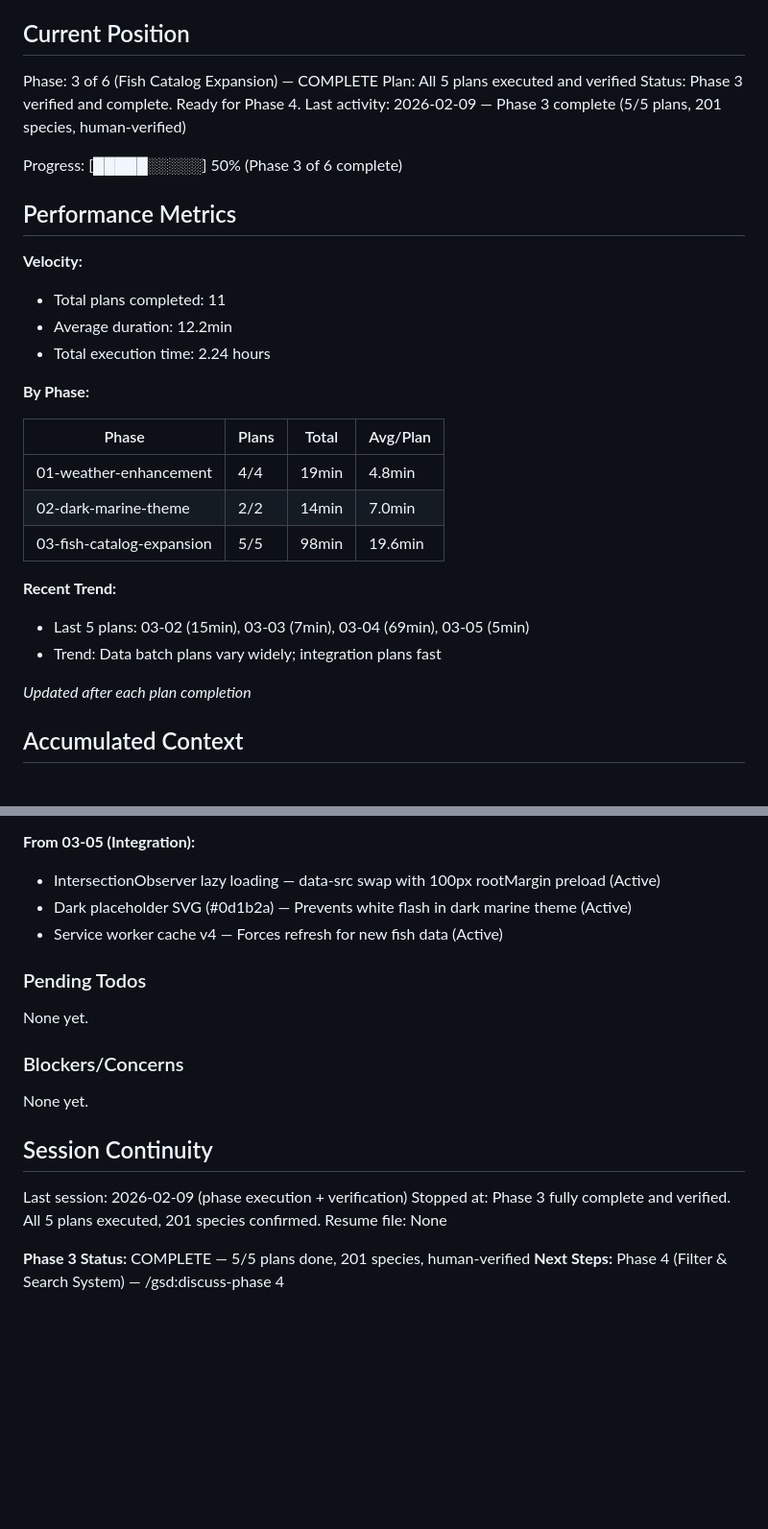
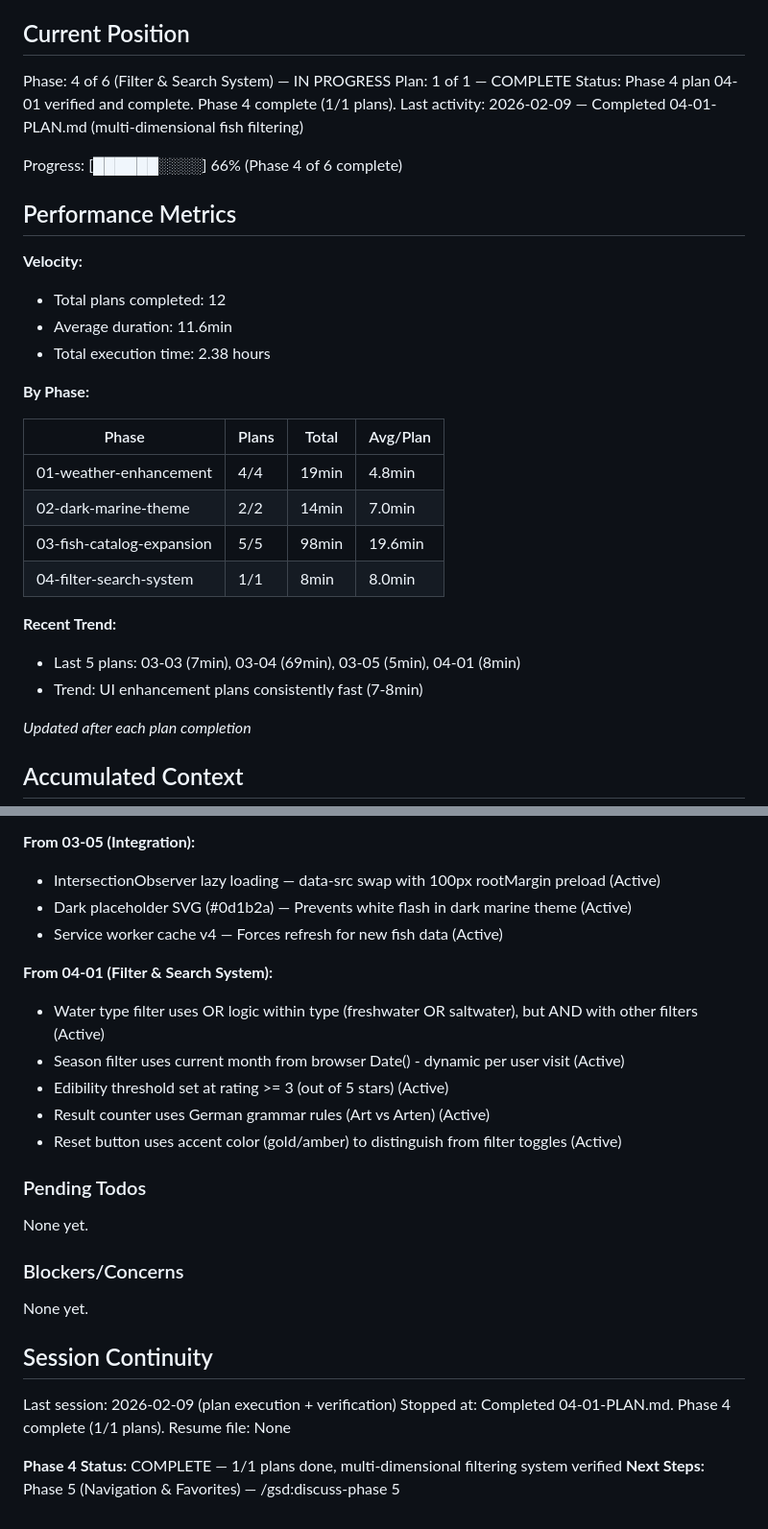
Before and after one commit to Lucas9686/fishcast, a Markdown page: .planning/STATE.md, 2 parts joined by grey strips. Shown at 96% size. GitHub-like rendering; blank space fills up the shorter version.

Commit message:
docs(04-01): complete filter & search system plan
Tasks completed: 3/3
- Task 1: Add filter state, filter logic, filter UI, and result counter to fish-ui.js
- Task 2: Add CSS styles for filter row, filter buttons, result counter, and enhanced empty state
- Task 3: Verify complete filter system works end-to-end (human-verified checkpoint approved)

Multi-dimensional fish filtering system with water type (Suesswasser/Salzwasser),
season (Was beisst jetzt?), and edibility (Essbar) filters. All filters combine
with AND logic. Real-time result counter with German grammar. Clear-all reset button.

SUMMARY: .planning/phases/04-filter-search-system/04-01-SUMMARY.md

```diff
--- a/.planning/STATE.md
+++ b/.planning/STATE.md
@@ -9,19 +9,19 @@ See: .planning/PROJECT.md (updated 2026-02-07)
 
 ## Current Position
 
-Phase: 3 of 6 (Fish Catalog Expansion) — COMPLETE
-Plan: All 5 plans executed and verified
-Status: Phase 3 verified and complete. Ready for Phase 4.
-Last activity: 2026-02-09 — Phase 3 complete (5/5 plans, 201 species, human-verified)
+Phase: 4 of 6 (Filter & Search System) — IN PROGRESS
+Plan: 1 of 1 — COMPLETE
+Status: Phase 4 plan 04-01 verified and complete. Phase 4 complete (1/1 plans).
+Last activity: 2026-02-09 — Completed 04-01-PLAN.md (multi-dimensional fish filtering)
 
-Progress: [█████░░░░░] 50% (Phase 3 of 6 complete)
+Progress: [██████░░░░] 66% (Phase 4 of 6 complete)
 
 ## Performance Metrics
 
 **Velocity:**
-- Total plans completed: 11
-- Average duration: 12.2min
-- Total execution time: 2.24 hours
+- Total plans completed: 12
+- Average duration: 11.6min
+- Total execution time: 2.38 hours
 
 **By Phase:**
 
@@ -30,10 +30,11 @@ Progress: [█████░░░░░] 50% (Phase 3 of 6 complete)
 | 01-weather-enhancement | 4/4 | 19min | 4.8min |
 | 02-dark-marine-theme | 2/2 | 14min | 7.0min |
 | 03-fish-catalog-expansion | 5/5 | 98min | 19.6min |
+| 04-filter-search-system | 1/1 | 8min | 8.0min |
 
 **Recent Trend:**
-- Last 5 plans: 03-02 (15min), 03-03 (7min), 03-04 (69min), 03-05 (5min)
-- Trend: Data batch plans vary widely; integration plans fast
+- Last 5 plans: 03-03 (7min), 03-04 (69min), 03-05 (5min), 04-01 (8min)
+- Trend: UI enhancement plans consistently fast (7-8min)
 
 *Updated after each plan completion*
 
@@ -66,6 +67,13 @@ Recent decisions affecting current work:
 - Dark placeholder SVG (#0d1b2a) — Prevents white flash in dark marine theme (Active)
 - Service worker cache v4 — Forces refresh for new fish data (Active)
 
+**From 04-01 (Filter & Search System):**
+- Water type filter uses OR logic within type (freshwater OR saltwater), but AND with other filters (Active)
+- Season filter uses current month from browser Date() - dynamic per user visit (Active)
+- Edibility threshold set at rating >= 3 (out of 5 stars) (Active)
+- Result counter uses German grammar rules (Art vs Arten) (Active)
+- Reset button uses accent color (gold/amber) to distinguish from filter toggles (Active)
+
 ### Pending Todos
 
 None yet.
@@ -76,9 +84,9 @@ None yet.
 
 ## Session Continuity
 
-Last session: 2026-02-09 (phase execution + verification)
-Stopped at: Phase 3 fully complete and verified. All 5 plans executed, 201 species confirmed.
+Last session: 2026-02-09 (plan execution + verification)
+Stopped at: Completed 04-01-PLAN.md. Phase 4 complete (1/1 plans).
 Resume file: None
 
-**Phase 3 Status:** COMPLETE — 5/5 plans done, 201 species, human-verified
-**Next Steps:** Phase 4 (Filter & Search System) — /gsd:discuss-phase 4
+**Phase 4 Status:** COMPLETE — 1/1 plans done, multi-dimensional filtering system verified
+**Next Steps:** Phase 5 (Navigation & Favorites) — /gsd:discuss-phase 5
```
Also changed, not shown: 1 other file.
